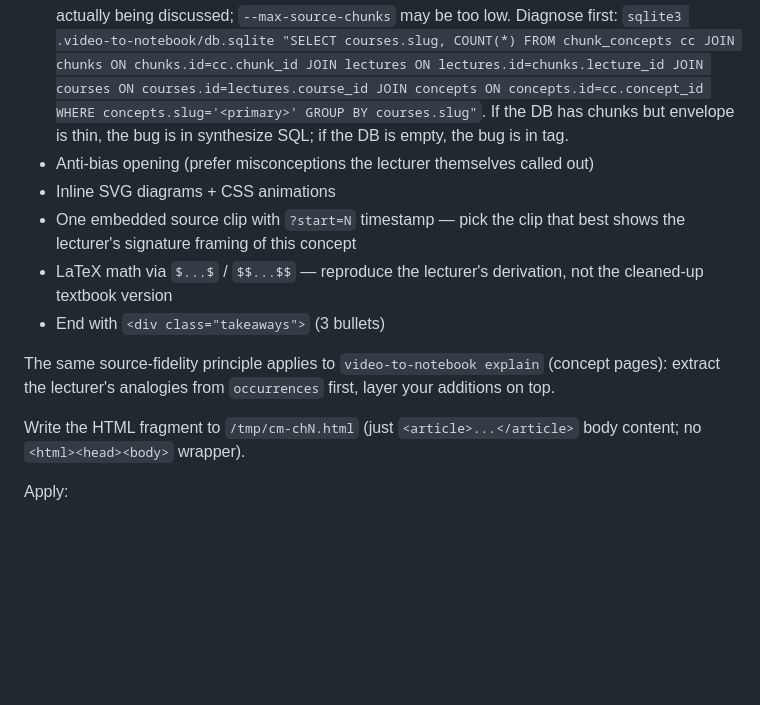
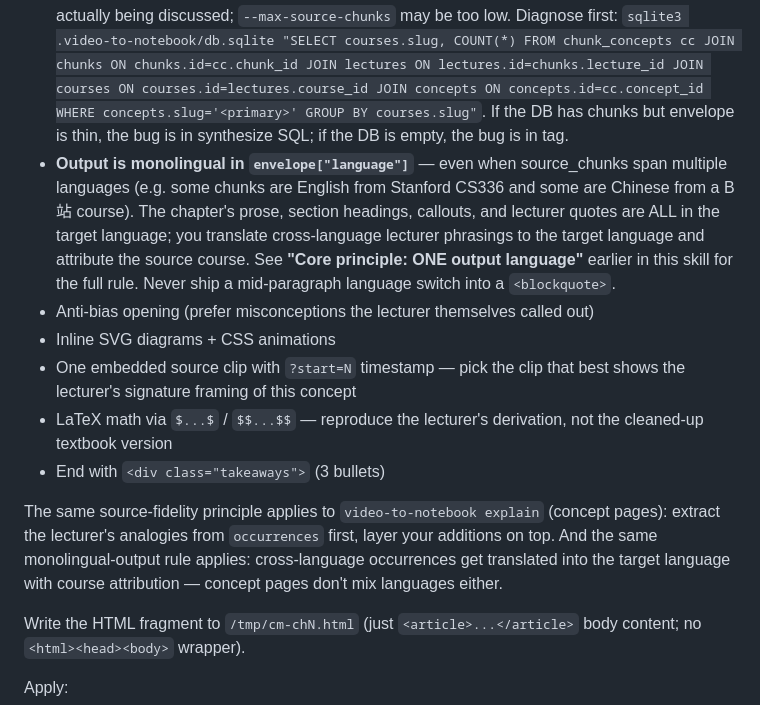
Before and after one commit to LinZhuoChen/video-to-notebook, a Markdown page: skills/video-to-notebook/SKILL.md, the part around one of its changes. Rendered like a GitHub page; blank space fills up the shorter version.

```diff
--- a/skills/video-to-notebook/SKILL.md
+++ b/skills/video-to-notebook/SKILL.md
@@ -313,13 +357,14 @@ The CLI writes `.video-to-notebook/prompts/synthesize/chapter-N.json`. Read it
 - **Textbook-note depth (target 5,000–8,000 中文字 per chapter)** — the chapter should read like a graduate student's Obsidian study notes after watching the lecture, NOT a magazine summary. Concrete checklist: (1) TL;DR callout block at the top with the central formula + a hook; (2) 8–14 top-level sections using 一二三四 …; (3) step-by-step derivations with `<div class="deriv-step">` blocks containing `**Why**:` annotations for every non-trivial algebra move (reader follows with a pencil); (4) preserve ALL distinctive lecturer analogies — if the lecturer gave 4 metaphors for the same concept, keep all 4; (5) 3–5 callout boxes inline (`callout-info / callout-note / callout-warning / callout-tip / callout-quote`) for tone differentiation; (6) engineering details (numerical stability, training gotchas) embedded as callouts at the point they become relevant, not as appendices; (7) complete, runnable PyTorch skeleton (not pseudo-code) when the chapter introduces a model; (8) 5–7 takeaways at the end, each anchored to a specific lecturer-given example. Under 4,000 字 = under-developed. Over 10,000 字 = bloated.
 - **Source fidelity first** — extract the lecturer's metaphors, worked examples, named citations, and verbatim phrasings from the chunks BEFORE drafting. The chapter's job is to faithfully transmit how the lecturer actually taught it; your own framing is layered on top with explicit flags (e.g. "教材外补充：…"). If two courses give different metaphors, present both labelled. Failure mode: writing a generic textbook paraphrase a reader of the lectures wouldn't recognise.
 - **🛑 No fabrication — debug the pipeline instead** — if the source_chunks don't actually contain pedagogy on the chapter's primary concept (e.g. all 20 chunks are course logistics, or one alphabetically-early course dominates while another course has the real coverage), **STOP and fix the pipeline**, do NOT paper over the gap with LLM-generated content. Common bugs to check: synthesize SQL `LIMIT 20 ORDER BY course_slug` causes the alphabetically-first course to monopolise; tagging may have matched by lecture-title keyword without the concept actually being discussed; `--max-source-chunks` may be too low. Diagnose first: `sqlite3 .video-to-notebook/db.sqlite "SELECT courses.slug, COUNT(*) FROM chunk_concepts cc JOIN chunks ON chunks.id=cc.chunk_id JOIN lectures ON lectures.id=chunks.lecture_id JOIN courses ON courses.id=lectures.course_id JOIN concepts ON concepts.id=cc.concept_id WHERE concepts.slug='<primary>' GROUP BY courses.slug"`. If the DB has chunks but envelope is thin, the bug is in synthesize SQL; if the DB is empty, the bug is in tag.
+- **Output is monolingual in `envelope["language"]`** — even when source_chunks span multiple languages (e.g. some chunks are English from Stanford CS336 and some are Chinese from a B 站 course). The chapter's prose, section headings, callouts, and lecturer quotes are ALL in the target language; you translate cross-language lecturer phrasings to the target language and attribute the source course. See **"Core principle: ONE output language"** earlier in this skill for the full rule. Never ship a mid-paragraph language switch into a `<blockquote>`.
 - Anti-bias opening (prefer misconceptions the lecturer themselves called out)
 - Inline SVG diagrams + CSS animations
 - One embedded source clip with `?start=N` timestamp — pick the clip that best shows the lecturer's signature framing of this concept
 - LaTeX math via `$...$` / `$$...$$` — reproduce the lecturer's derivation, not the cleaned-up textbook version
 - End with `<div class="takeaways">` (3 bullets)
 
-The same source-fidelity principle applies to `video-to-notebook explain` (concept pages): extract the lecturer's analogies from `occurrences` first, layer your additions on top.
+The same source-fidelity principle applies to `video-to-notebook explain` (concept pages): extract the lecturer's analogies from `occurrences` first, layer your additions on top. And the same monolingual-output rule applies: cross-language occurrences get translated into the target language with course attribution — concept pages don't mix languages either.
 
 Write the HTML fragment to `/tmp/cm-chN.html` (just `<article>...</article>` body content; no `<html><head><body>` wrapper).
 
```
Also changed, not shown: other parts of skills/video-to-notebook/SKILL.md (+44 -0 lines), AGENTS.md (+6 -0 lines).
